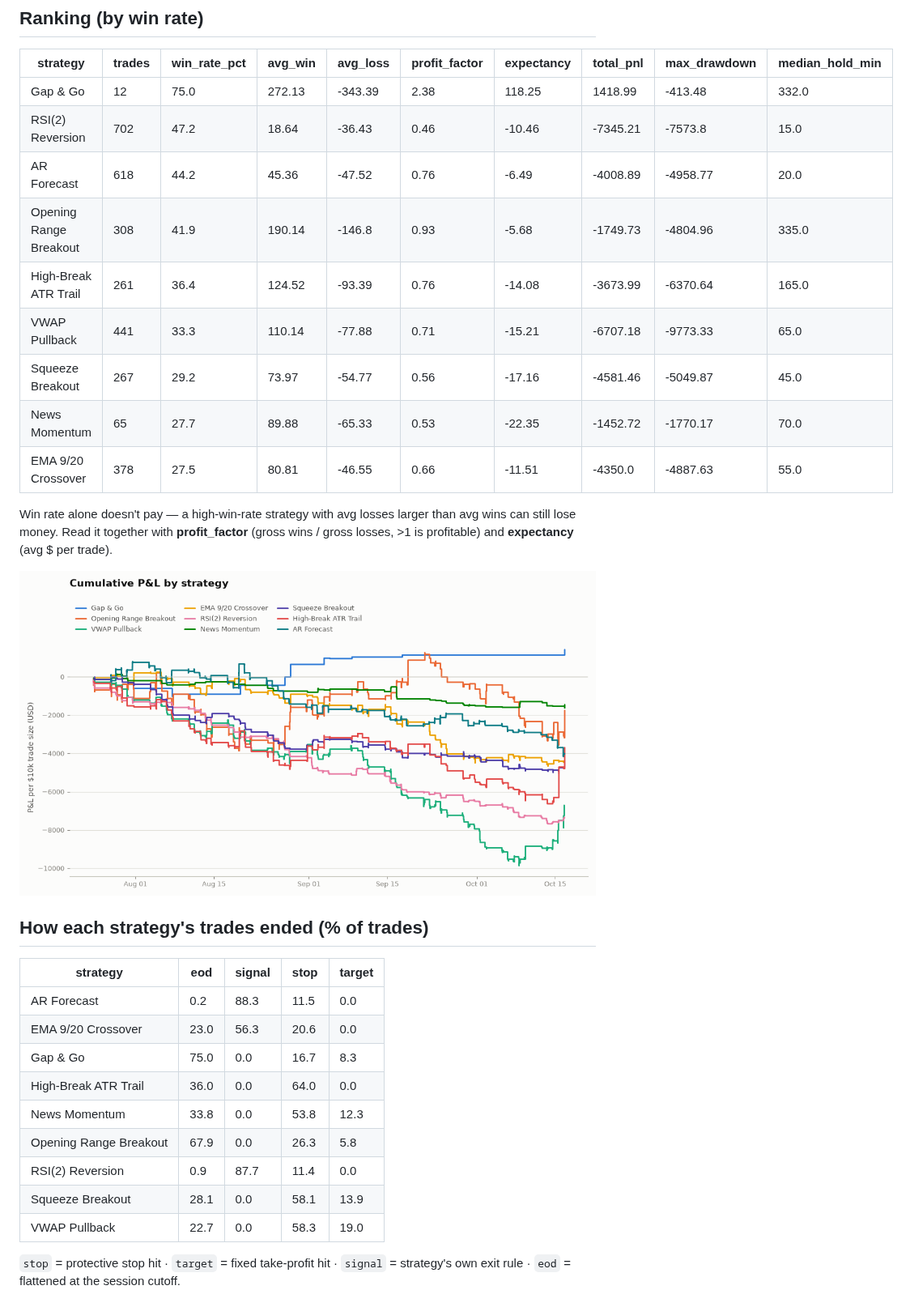
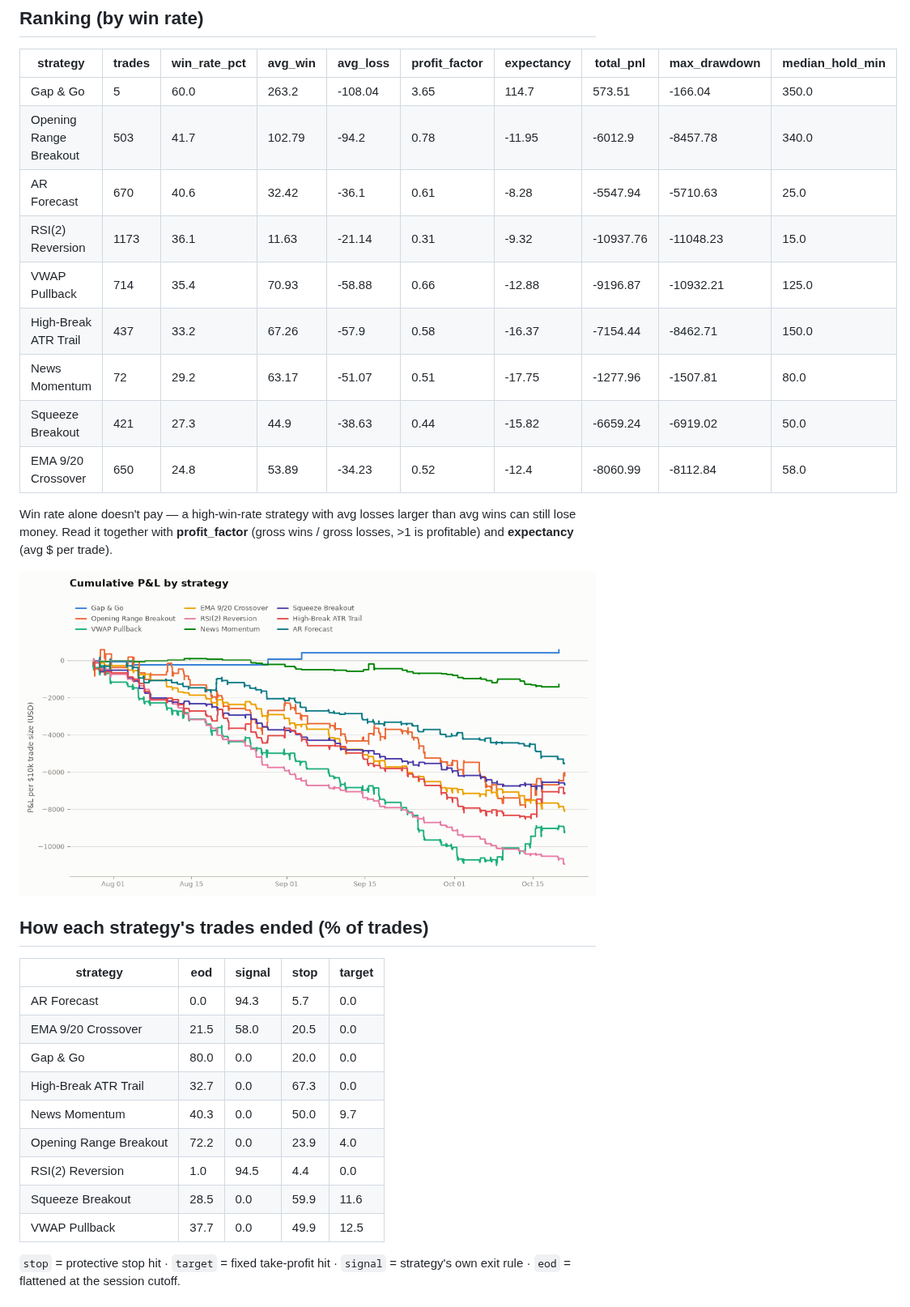
Before and after one commit to CollinChris/trading-strategy-lab, a Markdown page: results/RESULTS.md, the part around one of its changes. Shown at 81% size. GitHub-like rendering; pictures changed too: results/equity_curves.png.

```diff
--- a/results/RESULTS.md
+++ b/results/RESULTS.md
@@ -9,15 +9,15 @@ symbols **TSLA, NVDA, AMD, PLTR, COIN, MSTR** · bars **5m** ·
 
 | strategy | trades | win_rate_pct | avg_win | avg_loss | profit_factor | expectancy | total_pnl | max_drawdown | median_hold_min |
 |---|---|---|---|---|---|---|---|---|---|
-| Gap & Go | 12 | 75.0 | 272.13 | -343.39 | 2.38 | 118.25 | 1418.99 | -413.48 | 332.0 |
-| RSI(2) Reversion | 702 | 47.2 | 18.64 | -36.43 | 0.46 | -10.46 | -7345.21 | -7573.8 | 15.0 |
-| AR Forecast | 618 | 44.2 | 45.36 | -47.52 | 0.76 | -6.49 | -4008.89 | -4958.77 | 20.0 |
-| Opening Range Breakout | 308 | 41.9 | 190.14 | -146.8 | 0.93 | -5.68 | -1749.73 | -4804.96 | 335.0 |
-| High-Break ATR Trail | 261 | 36.4 | 124.52 | -93.39 | 0.76 | -14.08 | -3673.99 | -6370.64 | 165.0 |
-| VWAP Pullback | 441 | 33.3 | 110.14 | -77.88 | 0.71 | -15.21 | -6707.18 | -9773.33 | 65.0 |
-| Squeeze Breakout | 267 | 29.2 | 73.97 | -54.77 | 0.56 | -17.16 | -4581.46 | -5049.87 | 45.0 |
-| News Momentum | 65 | 27.7 | 89.88 | -65.33 | 0.53 | -22.35 | -1452.72 | -1770.17 | 70.0 |
-| EMA 9/20 Crossover | 378 | 27.5 | 80.81 | -46.55 | 0.66 | -11.51 | -4350.0 | -4887.63 | 55.0 |
+| Gap & Go | 5 | 60.0 | 263.2 | -108.04 | 3.65 | 114.7 | 573.51 | -166.04 | 350.0 |
+| Opening Range Breakout | 503 | 41.7 | 102.79 | -94.2 | 0.78 | -11.95 | -6012.9 | -8457.78 | 340.0 |
+| AR Forecast | 670 | 40.6 | 32.42 | -36.1 | 0.61 | -8.28 | -5547.94 | -5710.63 | 25.0 |
+| RSI(2) Reversion | 1173 | 36.1 | 11.63 | -21.14 | 0.31 | -9.32 | -10937.76 | -11048.23 | 15.0 |
+| VWAP Pullback | 714 | 35.4 | 70.93 | -58.88 | 0.66 | -12.88 | -9196.87 | -10932.21 | 125.0 |
+| High-Break ATR Trail | 437 | 33.2 | 67.26 | -57.9 | 0.58 | -16.37 | -7154.44 | -8462.71 | 150.0 |
+| News Momentum | 72 | 29.2 | 63.17 | -51.07 | 0.51 | -17.75 | -1277.96 | -1507.81 | 80.0 |
+| Squeeze Breakout | 421 | 27.3 | 44.9 | -38.63 | 0.44 | -15.82 | -6659.24 | -6919.02 | 50.0 |
+| EMA 9/20 Crossover | 650 | 24.8 | 53.89 | -34.23 | 0.52 | -12.4 | -8060.99 | -8112.84 | 58.0 |
 
 Win rate alone doesn't pay — a high-win-rate strategy with avg losses larger than
 avg wins can still lose money. Read it together with **profit_factor** (gross
@@ -29,15 +29,15 @@ wins / gross losses, >1 is profitable) and **expectancy** (avg $ per trade).
 
 | strategy | eod | signal | stop | target |
 |---|---|---|---|---|
-| AR Forecast | 0.2 | 88.3 | 11.5 | 0.0 |
-| EMA 9/20 Crossover | 23.0 | 56.3 | 20.6 | 0.0 |
-| Gap & Go | 75.0 | 0.0 | 16.7 | 8.3 |
-| High-Break ATR Trail | 36.0 | 0.0 | 64.0 | 0.0 |
-| News Momentum | 33.8 | 0.0 | 53.8 | 12.3 |
-| Opening Range Breakout | 67.9 | 0.0 | 26.3 | 5.8 |
-| RSI(2) Reversion | 0.9 | 87.7 | 11.4 | 0.0 |
-| Squeeze Breakout | 28.1 | 0.0 | 58.1 | 13.9 |
-| VWAP Pullback | 22.7 | 0.0 | 58.3 | 19.0 |
+| AR Forecast | 0.0 | 94.3 | 5.7 | 0.0 |
+| EMA 9/20 Crossover | 21.5 | 58.0 | 20.5 | 0.0 |
+| Gap & Go | 80.0 | 0.0 | 20.0 | 0.0 |
+| High-Break ATR Trail | 32.7 | 0.0 | 67.3 | 0.0 |
+| News Momentum | 40.3 | 0.0 | 50.0 | 9.7 |
+| Opening Range Breakout | 72.2 | 0.0 | 23.9 | 4.0 |
+| RSI(2) Reversion | 1.0 | 94.5 | 4.4 | 0.0 |
+| Squeeze Breakout | 28.5 | 0.0 | 59.9 | 11.6 |
+| VWAP Pullback | 37.7 | 0.0 | 49.9 | 12.5 |
 
 `stop` = protective stop hit · `target` = fixed take-profit hit ·
 `signal` = strategy's own exit rule · `eod` = flattened at the session cutoff.
```
Also changed, not shown: other parts of results/RESULTS.md (+12 -12 lines), README.md (+11 -4 lines), results/REVIEW.md (added, +72 -0 lines), 13 other files.
